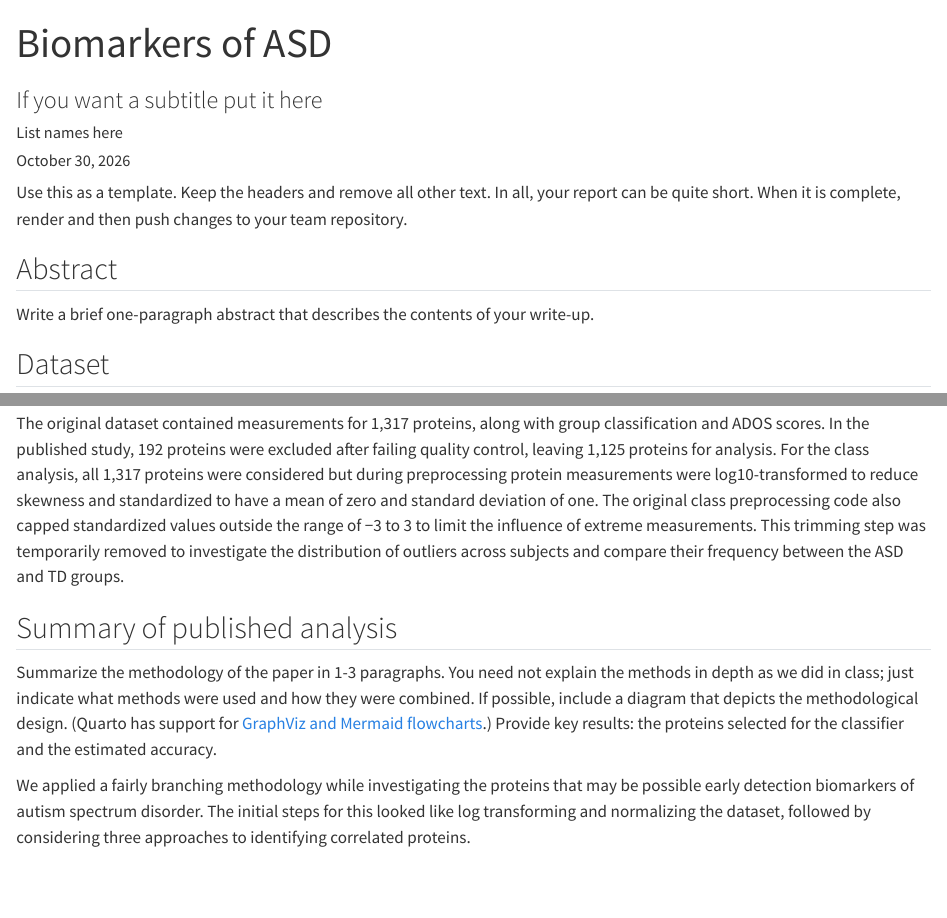
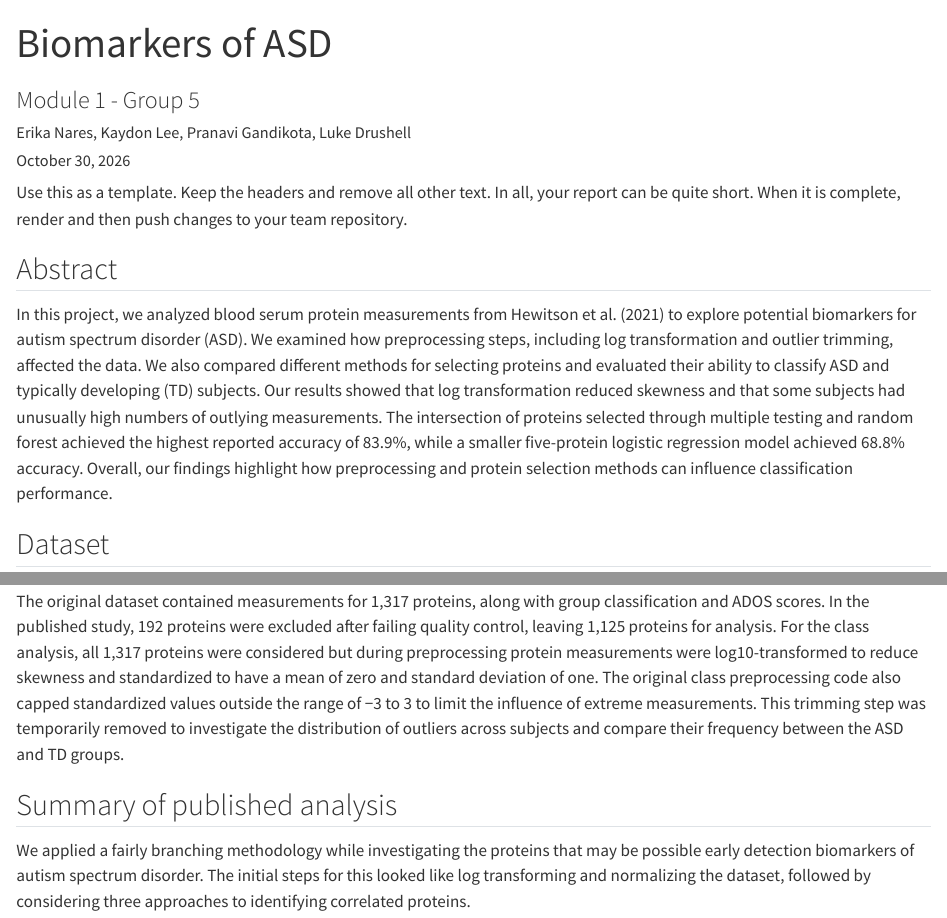
Before and after one commit to pstat-197a-fall2026/module1-biomarker-main-team5, a Quarto document (results/report.qmd): the page in a window 1100 px wide, from its top, and a second part further down, joined at a grey line. Rendered offline with R 4.5, knitr and Pandoc in place of Quarto, with nearby package versions.

Commit message:
added in the abstract section

```diff
--- a/results/report.qmd
+++ b/results/report.qmd
@@ -1,7 +1,7 @@
 ---
 title: "Biomarkers of ASD"
-subtitle: "If you want a subtitle put it here"
-author: "List names here"
+subtitle: "Module 1 - Group 5"
+author: "Erika Nares, Kaydon Lee, Pranavi Gandikota, Luke Drushell"
 date: last-modified
 published-title: "Updated"
 editor: visual
@@ -23,7 +23,7 @@ library(tidyverse)
 
 ## Abstract
 
-Write a brief one-paragraph abstract that describes the contents of your write-up.
+In this project, we analyzed blood serum protein measurements from Hewitson et al. (2021) to explore potential biomarkers for autism spectrum disorder (ASD). We examined how preprocessing steps, including log transformation and outlier trimming, affected the data. We also compared different methods for selecting proteins and evaluated their ability to classify ASD and typically developing (TD) subjects. Our results showed that log transformation reduced skewness and that some subjects had unusually high numbers of outlying measurements. The intersection of proteins selected through multiple testing and random forest achieved the highest reported accuracy of 83.9%, while a smaller five-protein logistic regression model achieved 68.8% accuracy. Overall, our findings highlight how preprocessing and protein selection methods can influence classification performance.
 
 ## Dataset
 
@@ -32,8 +32,6 @@ The dataset used in this analysis comes from Hewitson et al. (2021), which inves
 The original dataset contained measurements for 1,317 proteins, along with group classification and ADOS scores. In the published study, 192 proteins were excluded after failing quality control, leaving 1,125 proteins for analysis. For the class analysis, all 1,317 proteins were considered but during preprocessing protein measurements were log10-transformed to reduce skewness and standardized to have a mean of zero and standard deviation of one. The original class preprocessing code also capped standardized values outside the range of −3 to 3 to limit the influence of extreme measurements. This trimming step was temporarily removed to investigate the distribution of outliers across subjects and compare their frequency between the ASD and TD groups.
 
 ## Summary of published analysis
-
-Summarize the methodology of the paper in 1-3 paragraphs. You need not explain the methods in depth as we did in class; just indicate what methods were used and how they were combined. If possible, include a diagram that depicts the methodological design. (Quarto has support for [GraphViz and Mermaid flowcharts](https://quarto.org/docs/authoring/diagrams.html).) Provide key results: the proteins selected for the classifier and the estimated accuracy.
 
 We applied a fairly branching methodology while investigating the proteins that may be possible early detection biomarkers of autism spectrum disorder. The initial steps for this looked like log transforming and normalizing the dataset, followed by considering three approaches to identifying correlated proteins.
 
```
Also changed, not shown: results/report.qmd (2 more changed lines).
